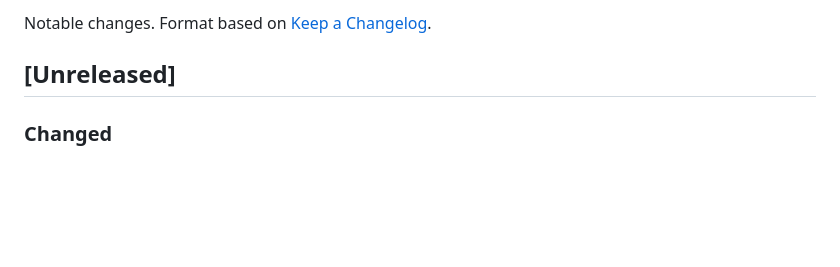
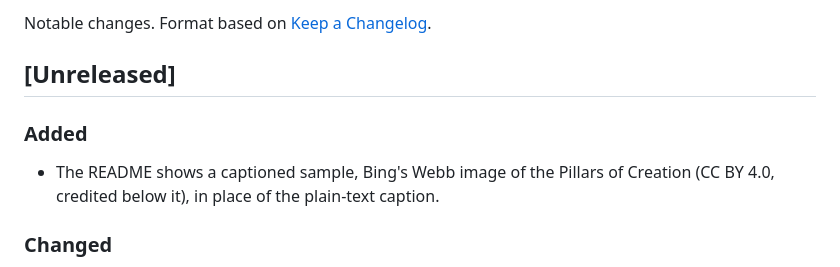
Before and after one commit to lhc7970/bing-wallpaper-captions-mac, a Markdown page: CHANGELOG.md, the part around the change. Rendered like a GitHub page; blank space fills up the shorter version.

```diff
--- a/CHANGELOG.md
+++ b/CHANGELOG.md
@@ -4,6 +4,10 @@ Notable changes. Format based on
 [Keep a Changelog](https://keepachangelog.com/en/1.1.0/).
 
 ## [Unreleased]
+
+### Added
+- The README shows a captioned sample, Bing's Webb image of the Pillars of
+  Creation (CC BY 4.0, credited below it), in place of the plain-text caption.
 
 ### Changed
 - The random older images in the rotation folder are picked once per day (a
```
Also changed, not shown: README.md (+13 -9 lines), docs/sample.jpg (added).
